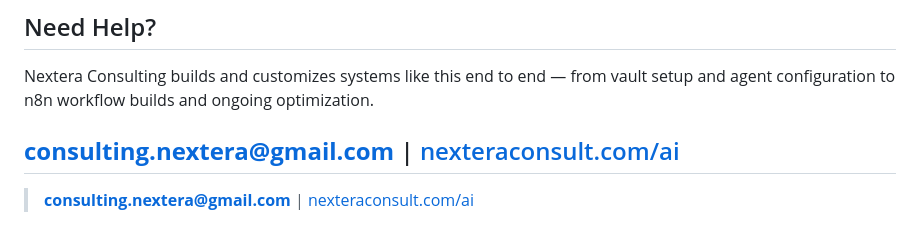
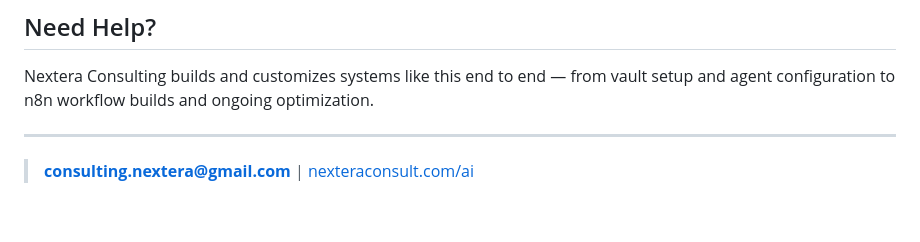
Before and after one commit to consultingnextera/AI-Resources, a Markdown page: Prompts/Openclaw Setup.md, the part around the change. Rendered like a GitHub page.

```diff
--- a/Prompts/Openclaw Setup.md
+++ b/Prompts/Openclaw Setup.md
@@ -398,7 +398,6 @@ These are the files to personalize before your first session:
 
 Nextera Consulting builds and customizes systems like this end to end — from vault setup and agent configuration to n8n workflow builds and ongoing optimization.
 
-**consulting.nextera@gmail.com** | [nexteraconsult.com/ai](https://nexteraconsult.com/ai)
 ---
 
 > **consulting.nextera@gmail.com** | [nexteraconsult.com/ai](https://nexteraconsult.com/ai)
```
